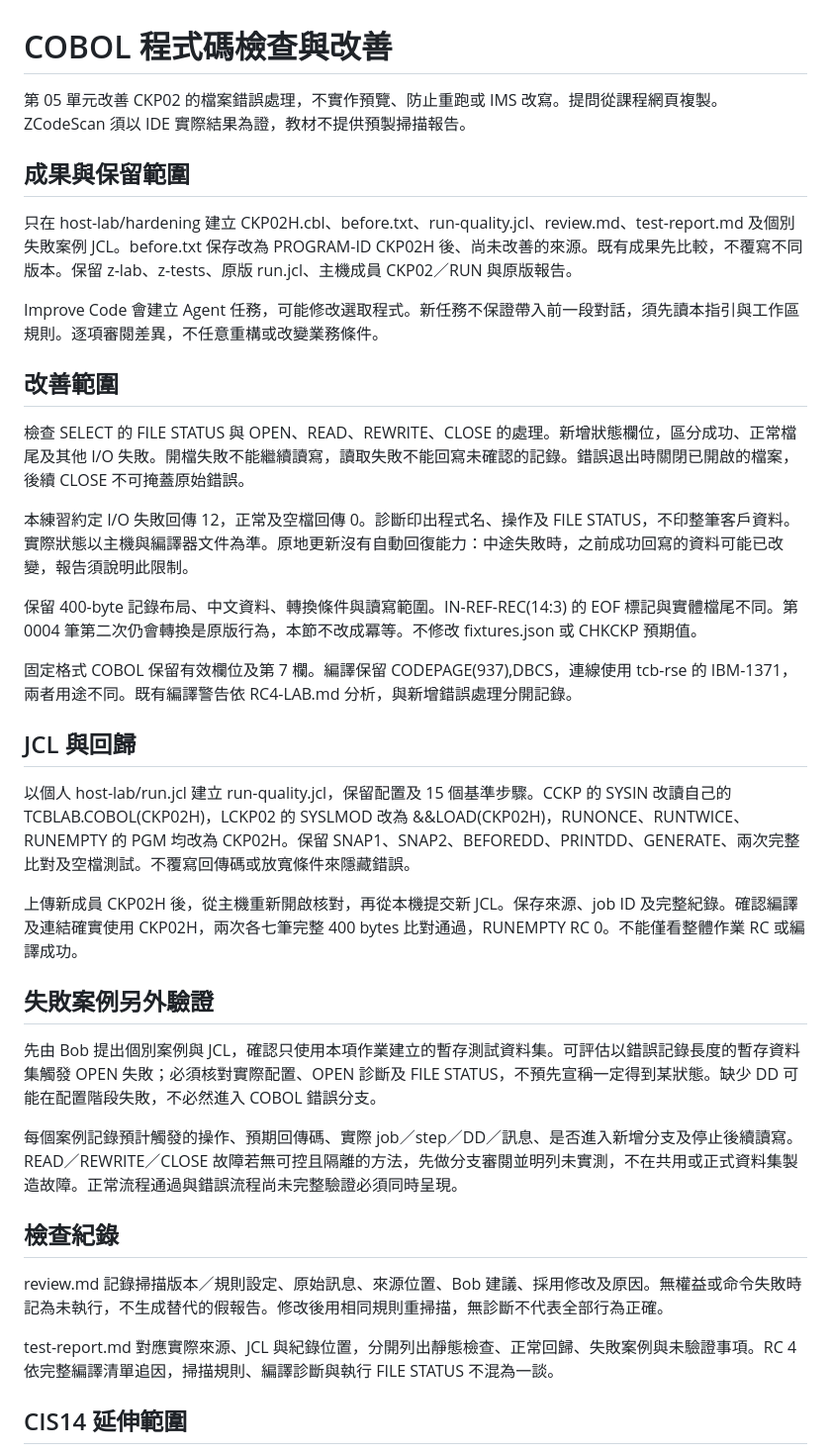
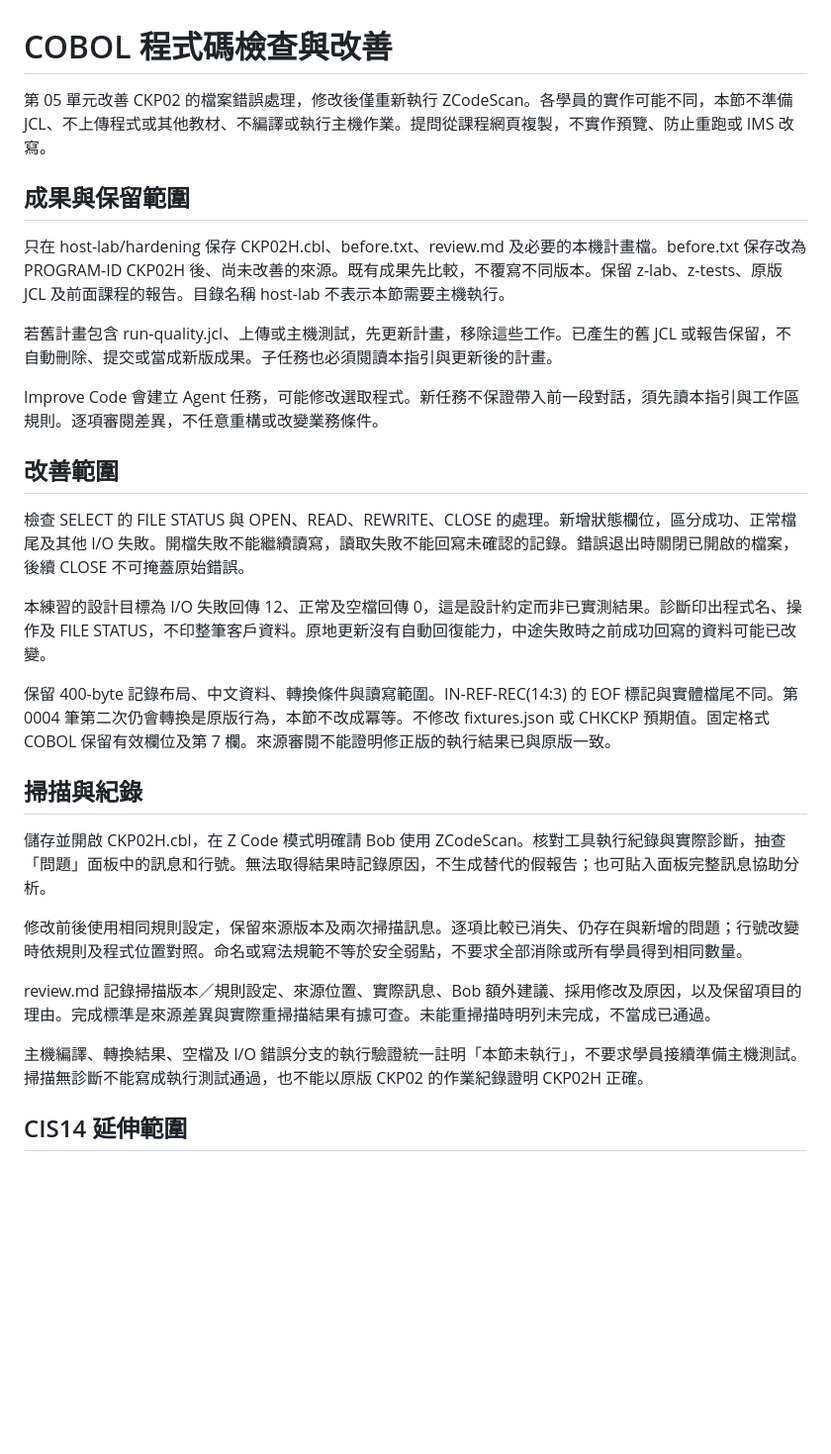
Before and after one commit to nicholas-yahung-chien/tcb-bob-workshop, a Markdown page: host-lab/CODE-QUALITY.md, the part around the change. Shown at 99% size. Rendered like a GitHub page; blank space fills up the shorter version.

```diff
--- a/host-lab/CODE-QUALITY.md
+++ b/host-lab/CODE-QUALITY.md
@@ -1,10 +1,12 @@
 # COBOL 程式碼檢查與改善
 
-第 05 單元改善 CKP02 的檔案錯誤處理，不實作預覽、防止重跑或 IMS 改寫。提問從課程網頁複製。ZCodeScan 須以 IDE 實際結果為證，教材不提供預製掃描報告。
+第 05 單元改善 CKP02 的檔案錯誤處理，修改後僅重新執行 ZCodeScan。各學員的實作可能不同，本節不準備 JCL、不上傳程式或其他教材、不編譯或執行主機作業。提問從課程網頁複製，不實作預覽、防止重跑或 IMS 改寫。
 
 ## 成果與保留範圍
 
-只在 host-lab/hardening 建立 CKP02H.cbl、before.txt、run-quality.jcl、review.md、test-report.md 及個別失敗案例 JCL。before.txt 保存改為 PROGRAM-ID CKP02H 後、尚未改善的來源。既有成果先比較，不覆寫不同版本。保留 z-lab、z-tests、原版 run.jcl、主機成員 CKP02／RUN 與原版報告。
+只在 host-lab/hardening 保存 CKP02H.cbl、before.txt、review.md 及必要的本機計畫檔。before.txt 保存改為 PROGRAM-ID CKP02H 後、尚未改善的來源。既有成果先比較，不覆寫不同版本。保留 z-lab、z-tests、原版 JCL 及前面課程的報告。目錄名稱 host-lab 不表示本節需要主機執行。
+
+若舊計畫包含 run-quality.jcl、上傳或主機測試，先更新計畫，移除這些工作。已產生的舊 JCL 或報告保留，不自動刪除、提交或當成新版成果。子任務也必須閱讀本指引與更新後的計畫。
 
 Improve Code 會建立 Agent 任務，可能修改選取程式。新任務不保證帶入前一段對話，須先讀本指引與工作區規則。逐項審閱差異，不任意重構或改變業務條件。
 
@@ -12,29 +14,19 @@ Improve Code 會建立 Agent 任務，可能修改選取程式。新任務不保
 
 檢查 SELECT 的 FILE STATUS 與 OPEN、READ、REWRITE、CLOSE 的處理。新增狀態欄位，區分成功、正常檔尾及其他 I/O 失敗。開檔失敗不能繼續讀寫，讀取失敗不能回寫未確認的記錄。錯誤退出時關閉已開啟的檔案，後續 CLOSE 不可掩蓋原始錯誤。
 
-本練習約定 I/O 失敗回傳 12，正常及空檔回傳 0。診斷印出程式名、操作及 FILE STATUS，不印整筆客戶資料。實際狀態以主機與編譯器文件為準。原地更新沒有自動回復能力：中途失敗時，之前成功回寫的資料可能已改變，報告須說明此限制。
+本練習的設計目標為 I/O 失敗回傳 12、正常及空檔回傳 0，這是設計約定而非已實測結果。診斷印出程式名、操作及 FILE STATUS，不印整筆客戶資料。原地更新沒有自動回復能力，中途失敗時之前成功回寫的資料可能已改變。
 
-保留 400-byte 記錄布局、中文資料、轉換條件與讀寫範圍。IN-REF-REC(14:3) 的 EOF 標記與實體檔尾不同。第 0004 筆第二次仍會轉換是原版行為，本節不改成冪等。不修改 fixtures.json 或 CHKCKP 預期值。
+保留 400-byte 記錄布局、中文資料、轉換條件與讀寫範圍。IN-REF-REC(14:3) 的 EOF 標記與實體檔尾不同。第 0004 筆第二次仍會轉換是原版行為，本節不改成冪等。不修改 fixtures.json 或 CHKCKP 預期值。固定格式 COBOL 保留有效欄位及第 7 欄。來源審閱不能證明修正版的執行結果已與原版一致。
 
-固定格式 COBOL 保留有效欄位及第 7 欄。編譯保留 CODEPAGE(937),DBCS，連線使用 tcb-rse 的 IBM-1371，兩者用途不同。既有編譯警告依 RC4-LAB.md 分析，與新增錯誤處理分開記錄。
+## 掃描與紀錄
 
-## JCL 與回歸
+儲存並開啟 CKP02H.cbl，在 Z Code 模式明確請 Bob 使用 ZCodeScan。核對工具執行紀錄與實際診斷，抽查「問題」面板中的訊息和行號。無法取得結果時記錄原因，不生成替代的假報告；也可貼入面板完整訊息協助分析。
 
-以個人 host-lab/run.jcl 建立 run-quality.jcl，保留配置及 15 個基準步驟。CCKP 的 SYSIN 改讀自己的 TCBLAB.COBOL(CKP02H)，LCKP02 的 SYSLMOD 改為 &&LOAD(CKP02H)，RUNONCE、RUNTWICE、RUNEMPTY 的 PGM 均改為 CKP02H。保留 SNAP1、SNAP2、BEFOREDD、PRINTDD、GENERATE、兩次完整比對及空檔測試。不覆寫回傳碼或放寬條件來隱藏錯誤。
+修改前後使用相同規則設定，保留來源版本及兩次掃描訊息。逐項比較已消失、仍存在與新增的問題；行號改變時依規則及程式位置對照。命名或寫法規範不等於安全弱點，不要求全部消除或所有學員得到相同數量。
 
-上傳新成員 CKP02H 後，從主機重新開啟核對，再從本機提交新 JCL。保存來源、job ID 及完整紀錄。確認編譯及連結確實使用 CKP02H，兩次各七筆完整 400 bytes 比對通過，RUNEMPTY RC 0。不能僅看整體作業 RC 或編譯成功。
+review.md 記錄掃描版本／規則設定、來源位置、實際訊息、Bob 額外建議、採用修改及原因，以及保留項目的理由。完成標準是來源差異與實際重掃描結果有據可查。未能重掃描時明列未完成，不當成已通過。
 
-## 失敗案例另外驗證
-
-先由 Bob 提出個別案例與 JCL，確認只使用本項作業建立的暫存測試資料集。可評估以錯誤記錄長度的暫存資料集觸發 OPEN 失敗；必須核對實際配置、OPEN 診斷及 FILE STATUS，不預先宣稱一定得到某狀態。缺少 DD 可能在配置階段失敗，不必然進入 COBOL 錯誤分支。
-
-每個案例記錄預計觸發的操作、預期回傳碼、實際 job／step／DD／訊息、是否進入新增分支及停止後續讀寫。READ／REWRITE／CLOSE 故障若無可控且隔離的方法，先做分支審閱並明列未實測，不在共用或正式資料集製造故障。正常流程通過與錯誤流程尚未完整驗證必須同時呈現。
-
-## 檢查紀錄
-
-review.md 記錄掃描版本／規則設定、原始訊息、來源位置、Bob 建議、採用修改及原因。無權益或命令失敗時記為未執行，不生成替代的假報告。修改後用相同規則重掃描，無診斷不代表全部行為正確。
-
-test-report.md 對應實際來源、JCL 與紀錄位置，分開列出靜態檢查、正常回歸、失敗案例與未驗證事項。RC 4 依完整編譯清單追因，掃描規則、編譯診斷與執行 FILE STATUS 不混為一談。
+主機編譯、轉換結果、空檔及 I/O 錯誤分支的執行驗證統一註明「本節未執行」，不要求學員接續準備主機測試。掃描無診斷不能寫成執行測試通過，也不能以原版 CKP02 的作業紀錄證明 CKP02H 正確。
 
 ## CIS14 延伸範圍
 
```
Also changed, not shown: AGENTS.md (+1 -1 lines), README.md (+1 -1 lines).
